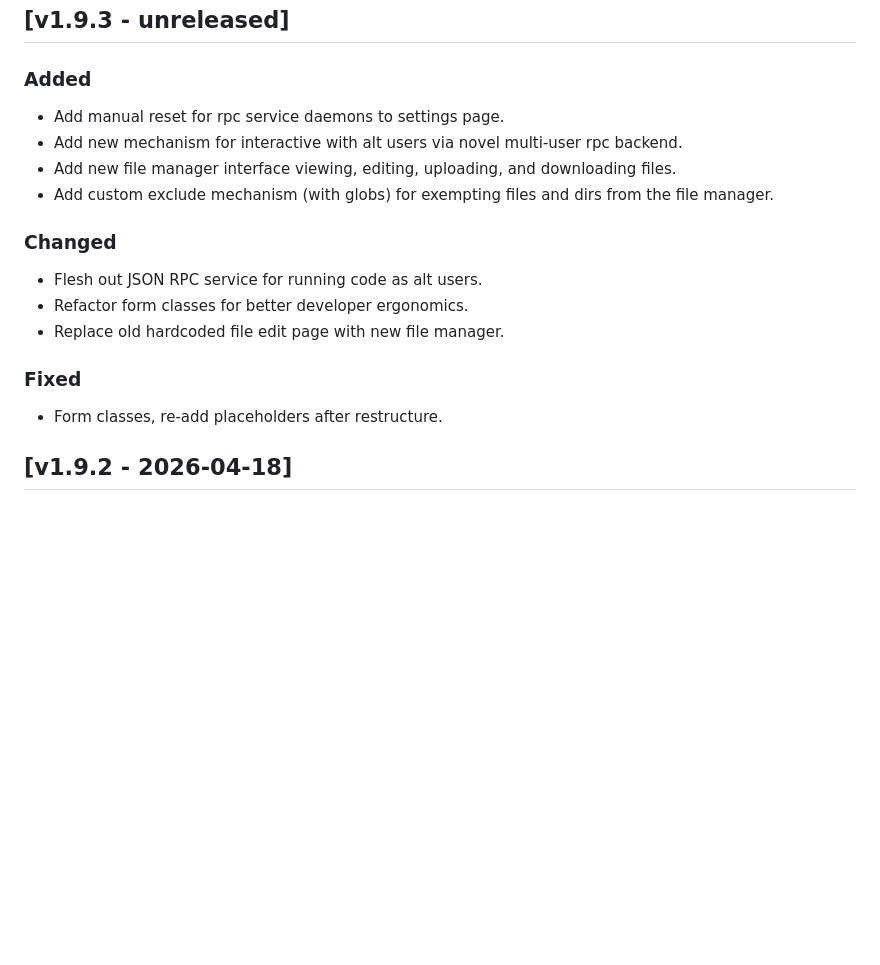
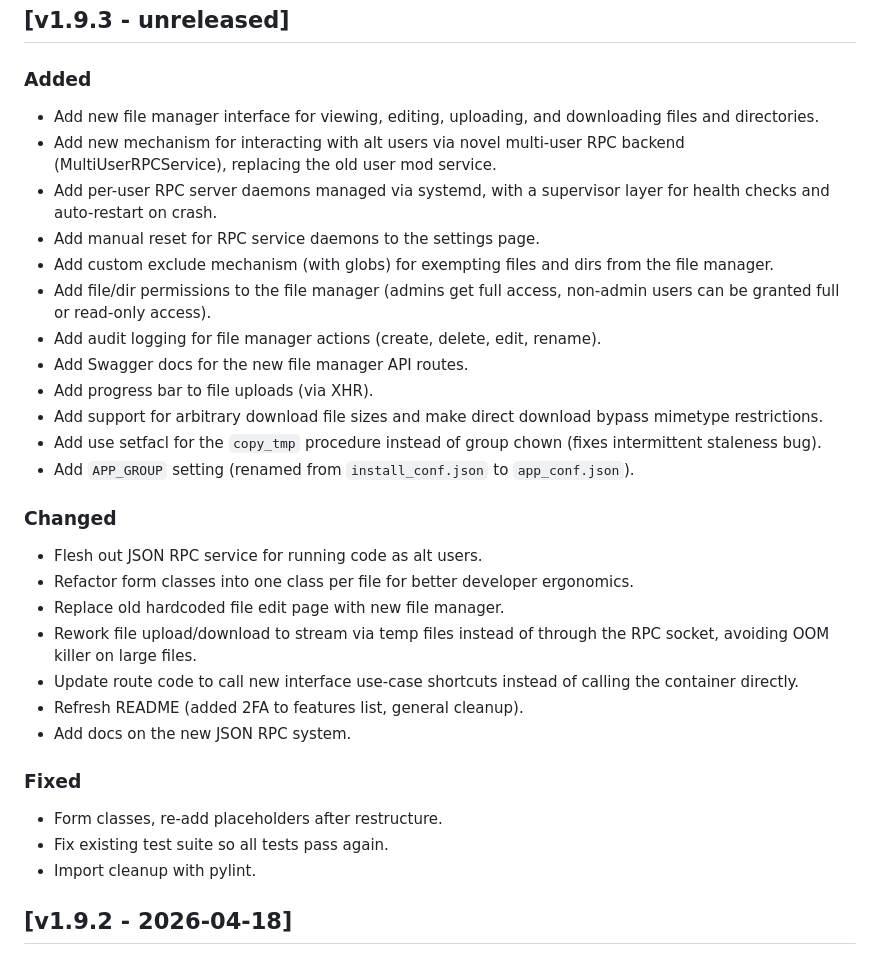
Before and after one commit to BlueSquare23/web-lgsm, a Markdown page: CHANGELOG.md, the part around the change. Rendered like a GitHub page; blank space fills up the shorter version.

Commit message:
Update changelog with info about this release

```diff
--- a/CHANGELOG.md
+++ b/CHANGELOG.md
@@ -9,20 +9,34 @@ and this project adheres to [Semantic Versioning](https://semver.org/spec/v2.0.0
 
 ### Added
 
-- Add manual reset for rpc service daemons to settings page.
-- Add new mechanism for interactive with alt users via novel multi-user rpc backend.
-- Add new file manager interface viewing, editing, uploading, and downloading files.
+- Add new file manager interface for viewing, editing, uploading, and downloading files and directories.
+- Add new mechanism for interacting with alt users via novel multi-user RPC backend (MultiUserRPCService), replacing the old user mod service.
+- Add per-user RPC server daemons managed via systemd, with a supervisor layer for health checks and auto-restart on crash.
+- Add manual reset for RPC service daemons to the settings page.
 - Add custom exclude mechanism (with globs) for exempting files and dirs from the file manager.
+- Add file/dir permissions to the file manager (admins get full access, non-admin users can be granted full or read-only access).
+- Add audit logging for file manager actions (create, delete, edit, rename).
+- Add Swagger docs for the new file manager API routes.
+- Add progress bar to file uploads (via XHR).
+- Add support for arbitrary download file sizes and make direct download bypass mimetype restrictions.
+- Add use setfacl for the `copy_tmp` procedure instead of group chown (fixes intermittent staleness bug).
+- Add `APP_GROUP` setting (renamed from `install_conf.json` to `app_conf.json`).
 
 ### Changed
 
 - Flesh out JSON RPC service for running code as alt users.
-- Refactor form classes for better developer ergonomics.
+- Refactor form classes into one class per file for better developer ergonomics.
 - Replace old hardcoded file edit page with new file manager.
+- Rework file upload/download to stream via temp files instead of through the RPC socket, avoiding OOM killer on large files.
+- Update route code to call new interface use-case shortcuts instead of calling the container directly.
+- Refresh README (added 2FA to features list, general cleanup).
+- Add docs on the new JSON RPC system.
 
 ### Fixed
 
 - Form classes, re-add placeholders after restructure.
+- Fix existing test suite so all tests pass again.
+- Import cleanup with pylint.
 
 ## [v1.9.2 - 2026-04-18]
 
```
